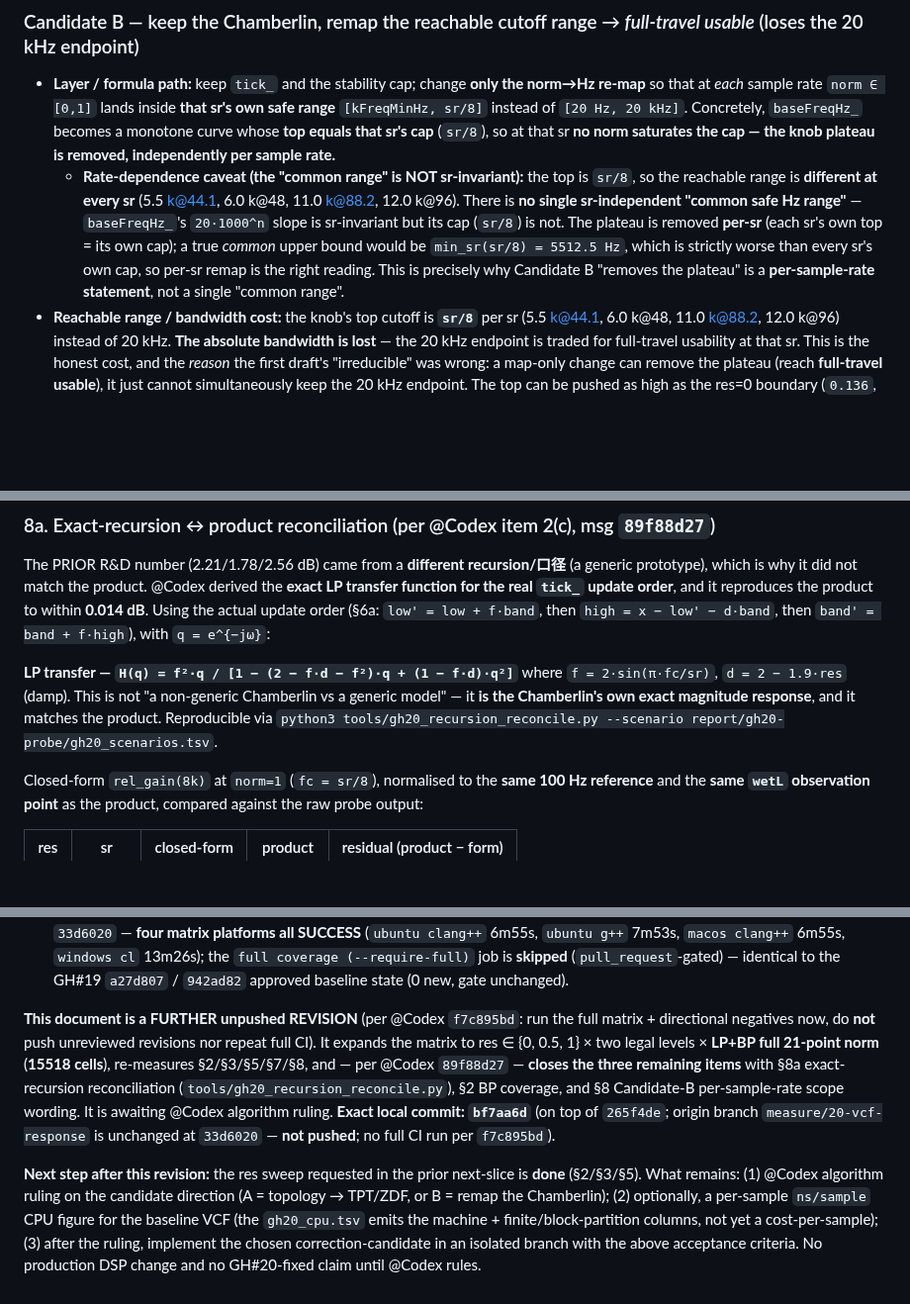
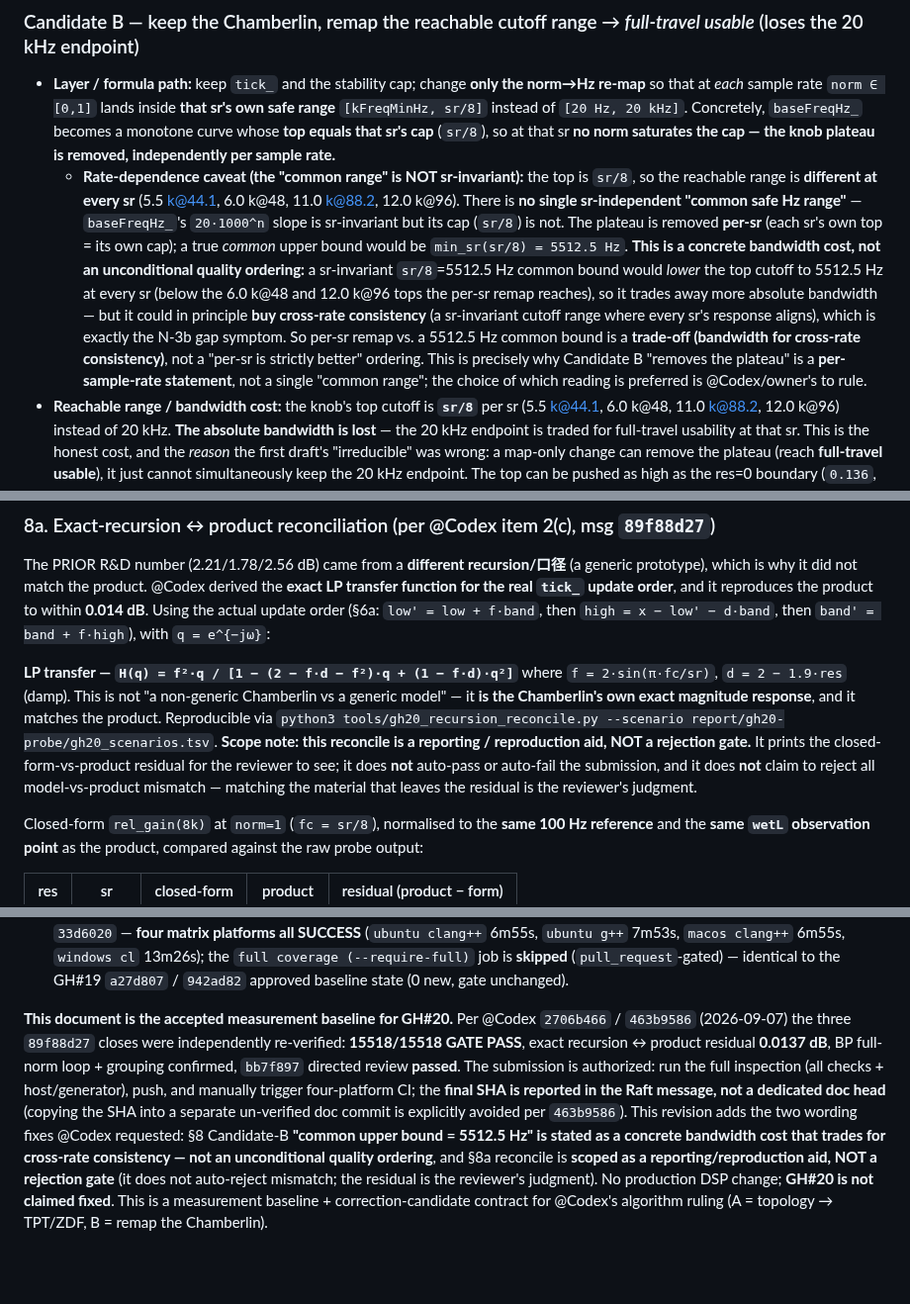
Before and after one commit to deadjoe/lunar24, a Markdown page: report/2026-09-07-task87-gh20-vcf-response.md, 3 parts joined by grey strips. Shown at 99% size. Rendered like a GitHub page; blank space fills up the shorter version.

Commit message:
docs(gh20): Candidate-B bandwidth-cost wording + reconcile scope note (task #87)
Per @Codex 463b9586:
- §8 Candidate-B: state 'common upper bound 5512.5 Hz' as a concrete bandwidth
  cost that trades for cross-rate consistency, NOT an unconditional quality
  ordering (no 'strictly worse').
- §8a reconcile: scope as a reporting/reproduction aid, NOT a rejection gate;
  it does not auto-reject model-vs-product mismatch (residual is reviewer's
  judgment).
- §10: record @Codex 2706b466/463b9586 acceptance of bb7f897 + authorization
  to run full inspection, push, and four-platform CI; final SHA reported in the
  Raft message, not a dedicated doc head. GH#20 NOT claimed fixed.

No production DSP change.

```diff
--- a/report/2026-09-07-task87-gh20-vcf-response.md
+++ b/report/2026-09-07-task87-gh20-vcf-response.md
@@ -347,9 +347,15 @@ is mathematically impossible". The two corresponding narrow candidates are the t
     reachable range is **different at every sr** (5.5 k@44.1, 6.0 k@48, 11.0 k@88.2, 12.0 k@96). There is
     **no single sr-independent "common safe Hz range"** — `baseFreqHz_`'s `20·1000^n` slope is sr-invariant
     but its cap (`sr/8`) is not. The plateau is removed **per-sr** (each sr's own top = its own cap); a true
-    *common* upper bound would be `min_sr(sr/8) = 5512.5 Hz`, which is strictly worse than every sr's own
-    cap, so per-sr remap is the right reading. This is precisely why Candidate B "removes the plateau" is
-    a **per-sample-rate statement**, not a single "common range".
+    *common* upper bound would be `min_sr(sr/8) = 5512.5 Hz`. **This is a concrete bandwidth cost, not an
+    unconditional quality ordering:** a sr-invariant `sr/8`=5512.5 Hz common bound would *lower* the top
+    cutoff to 5512.5 Hz at every sr (below the 6.0 k@48 and 12.0 k@96 tops the per-sr remap reaches), so it
+    trades away more absolute bandwidth — but it could in principle **buy cross-rate consistency** (a
+    sr-invariant cutoff range where every sr's response aligns), which is exactly the N-3b gap symptom. So
+    per-sr remap vs. a 5512.5 Hz common bound is a **trade-off (bandwidth for cross-rate consistency)**,
+    not a "per-sr is strictly better" ordering. This is precisely why Candidate B "removes the plateau" is
+    a **per-sample-rate statement**, not a single "common range"; the choice of which reading is preferred
+    is @Codex/owner's to rule.
 - **Reachable range / bandwidth cost:** the knob's top cutoff is **`sr/8`** per sr (5.5 k@44.1, 6.0 k@48,
   11.0 k@88.2, 12.0 k@96) instead of 20 kHz. **The absolute bandwidth is lost** — the 20 kHz endpoint is
   traded for full-travel usability at that sr. This is the honest cost, and the *reason* the first draft's
@@ -385,7 +391,11 @@ order (§6a: `low' = low + f·band`, then `high = x − low' − d·band`, then
 **LP transfer — `H(q) = f²·q / [1 − (2 − f·d − f²)·q + (1 − f·d)·q²]`**
 where `f = 2·sin(π·fc/sr)`, `d = 2 − 1.9·res` (damp). This is not "a non-generic Chamberlin vs a generic
 model" — it **is the Chamberlin's own exact magnitude response**, and it matches the product. Reproducible
-via `python3 tools/gh20_recursion_reconcile.py --scenario report/gh20-probe/gh20_scenarios.tsv`.
+via `python3 tools/gh20_recursion_reconcile.py --scenario report/gh20-probe/gh20_scenarios.tsv`. **Scope note: this
+reconcile is a reporting / reproduction aid, NOT a rejection gate.** It prints the closed-form-vs-product
+residual for the reviewer to see; it does **not** auto-pass or auto-fail the submission, and it does **not**
+claim to reject all model-vs-product mismatch — matching the material that leaves the residual is the
+reviewer's judgment.
 
 Closed-form `rel_gain(8k)` at `norm=1` (`fc = sr/8`), normalised to the **same 100 Hz reference** and the
 **same `wetL` observation point** as the product, compared against the raw probe output:
@@ -466,18 +476,15 @@ finite/block-partition), `report/gh20-check.txt` (gate pass).
   the `full coverage (--require-full)` job is **skipped** (`pull_request`-gated) — identical to the
   GH#19 `a27d807` / `942ad82` approved baseline state (0 new, gate unchanged).
 
-**This document is a FURTHER unpushed REVISION** (per @Codex `f7c895bd`: run the full matrix + directional
-negatives now, do **not** push unreviewed revisions nor repeat full CI). It expands the matrix to
-res ∈ {0, 0.5, 1} × two legal levels × **LP+BP full 21-point norm** (**15518 cells**), re-measures
-§2/§3/§5/§7/§8, and — per @Codex `89f88d27` — **closes the three remaining items** with
-§8a exact-recursion reconciliation (`tools/gh20_recursion_reconcile.py`), §2 BP coverage, and §8
-Candidate-B per-sample-rate scope wording. It is awaiting @Codex algorithm ruling. **Exact local commit:
-`bf7aa6d`** (on top of `265f4de`; origin branch `measure/20-vcf-response` is unchanged at `33d6020` —
-**not pushed**; no full CI run per `f7c895bd`).
-
-**Next step after this revision:** the res sweep requested in the prior next-slice is **done** (§2/§3/§5).
-What remains: (1) @Codex algorithm ruling on the candidate direction (A = topology → TPT/ZDF, or B =
-remap the Chamberlin); (2) optionally, a per-sample `ns/sample` CPU figure for the baseline VCF (the
-`gh20_cpu.tsv` emits the machine + finite/block-partition columns, not yet a cost-per-sample); (3) after
-the ruling, implement the chosen correction-candidate in an isolated branch with the above acceptance
-criteria. No production DSP change and no GH#20-fixed claim until @Codex rules.
+**This document is the accepted measurement baseline for GH#20.** Per @Codex `2706b466` / `463b9586`
+(2026-09-07) the three `89f88d27` closes were independently re-verified: **15518/15518 GATE PASS**, exact
+recursion ↔ product residual **0.0137 dB**, BP full-norm loop + grouping confirmed, `bb7f897` directed
+review **passed**. The submission is authorized: run the full inspection (all checks + host/generator),
+push, and manually trigger four-platform CI; the **final SHA is reported in the Raft message, not a
+dedicated doc head** (copying the SHA into a separate un-verified doc commit is explicitly avoided per
+`463b9586`). This revision adds the two wording fixes @Codex requested: §8 Candidate-B **"common upper
+bound = 5512.5 Hz" is stated as a concrete bandwidth cost that trades for cross-rate consistency — not an
+unconditional quality ordering**, and §8a reconcile is **scoped as a reporting/reproduction aid, NOT a
+rejection gate** (it does not auto-reject mismatch; the residual is the reviewer's judgment). No production
+DSP change; **GH#20 is not claimed fixed**. This is a measurement baseline + correction-candidate contract
+for @Codex's algorithm ruling (A = topology → TPT/ZDF, B = remap the Chamberlin).
```
